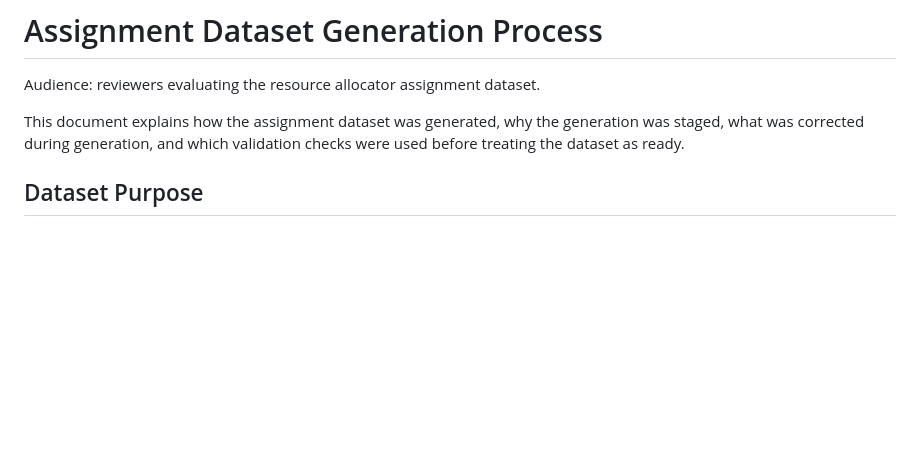
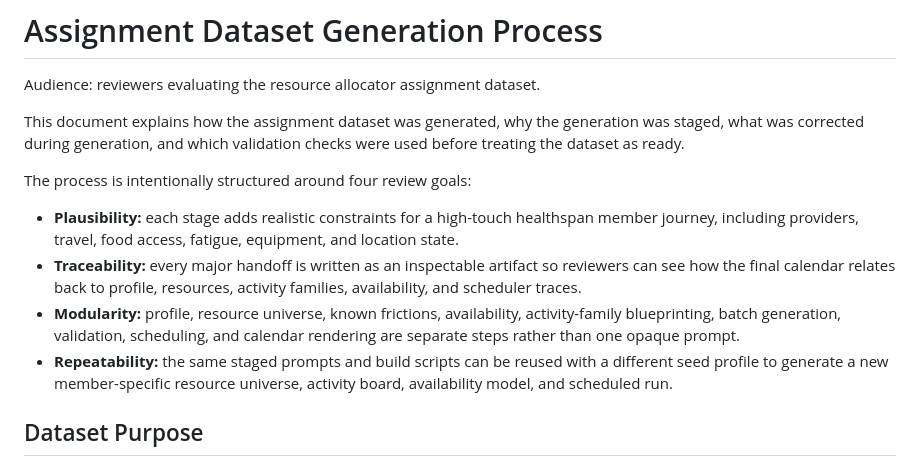
Before and after one commit to ntl2105/fitnessResourceAllocator, a Markdown page: docs/assignment_dataset_generation.md, the part around the change. Drawn GitHub-style; blank space fills up the shorter version.

```diff
--- a/docs/assignment_dataset_generation.md
+++ b/docs/assignment_dataset_generation.md
@@ -5,6 +5,21 @@ Audience: reviewers evaluating the resource allocator assignment dataset.
 This document explains how the assignment dataset was generated, why the generation
 was staged, what was corrected during generation, and which validation checks were
 used before treating the dataset as ready.
+
+The process is intentionally structured around four review goals:
+
+- **Plausibility:** each stage adds realistic constraints for a high-touch
+  healthspan member journey, including providers, travel, food access,
+  fatigue, equipment, and location state.
+- **Traceability:** every major handoff is written as an inspectable artifact so
+  reviewers can see how the final calendar relates back to profile, resources,
+  activity families, availability, and scheduler traces.
+- **Modularity:** profile, resource universe, known frictions, availability,
+  activity-family blueprinting, batch generation, validation, scheduling, and
+  calendar rendering are separate steps rather than one opaque prompt.
+- **Repeatability:** the same staged prompts and build scripts can be reused
+  with a different seed profile to generate a new member-specific resource
+  universe, activity board, availability model, and scheduled run.
 
 ## Dataset Purpose
 
```
Also changed, not shown: README.md (+9 -0 lines).
